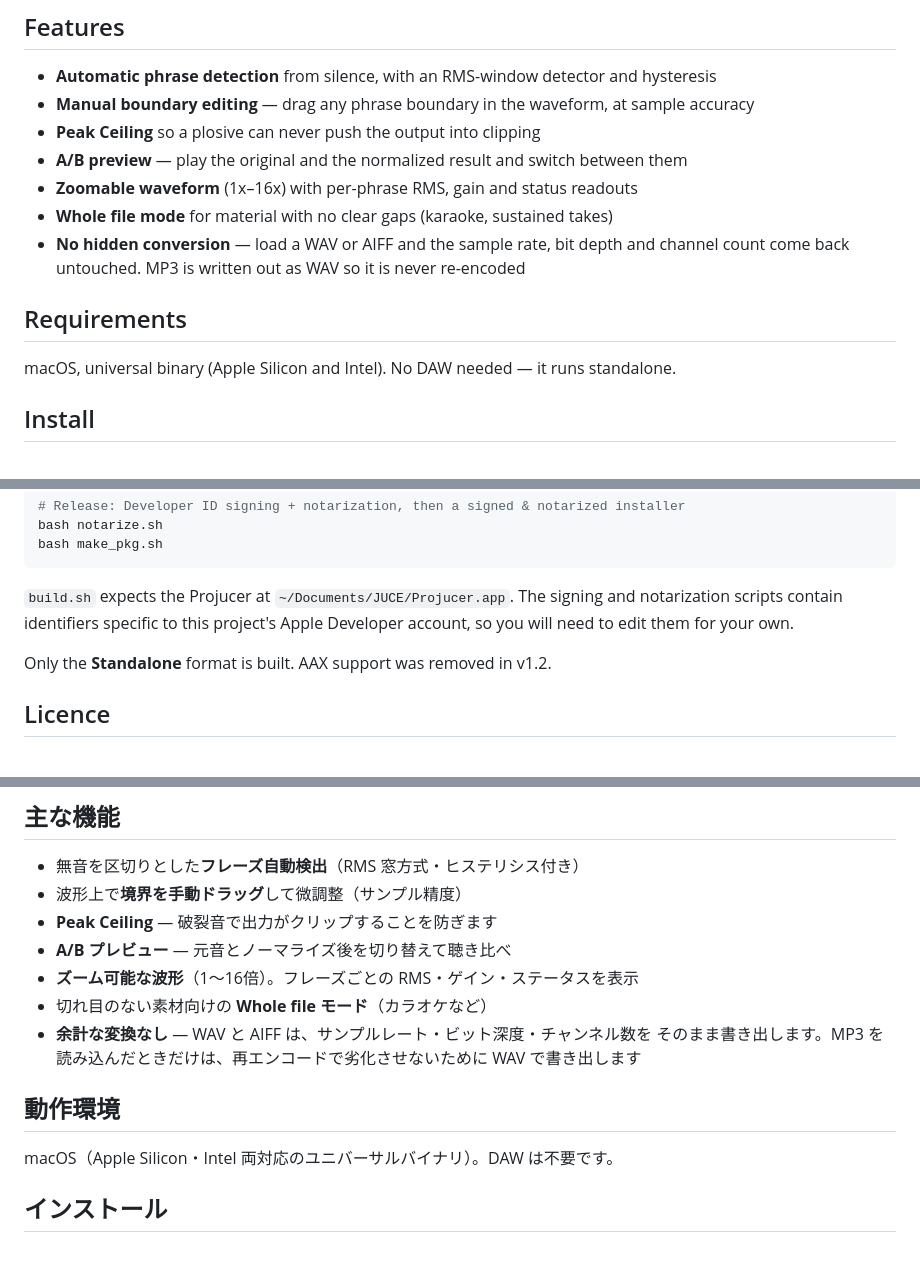
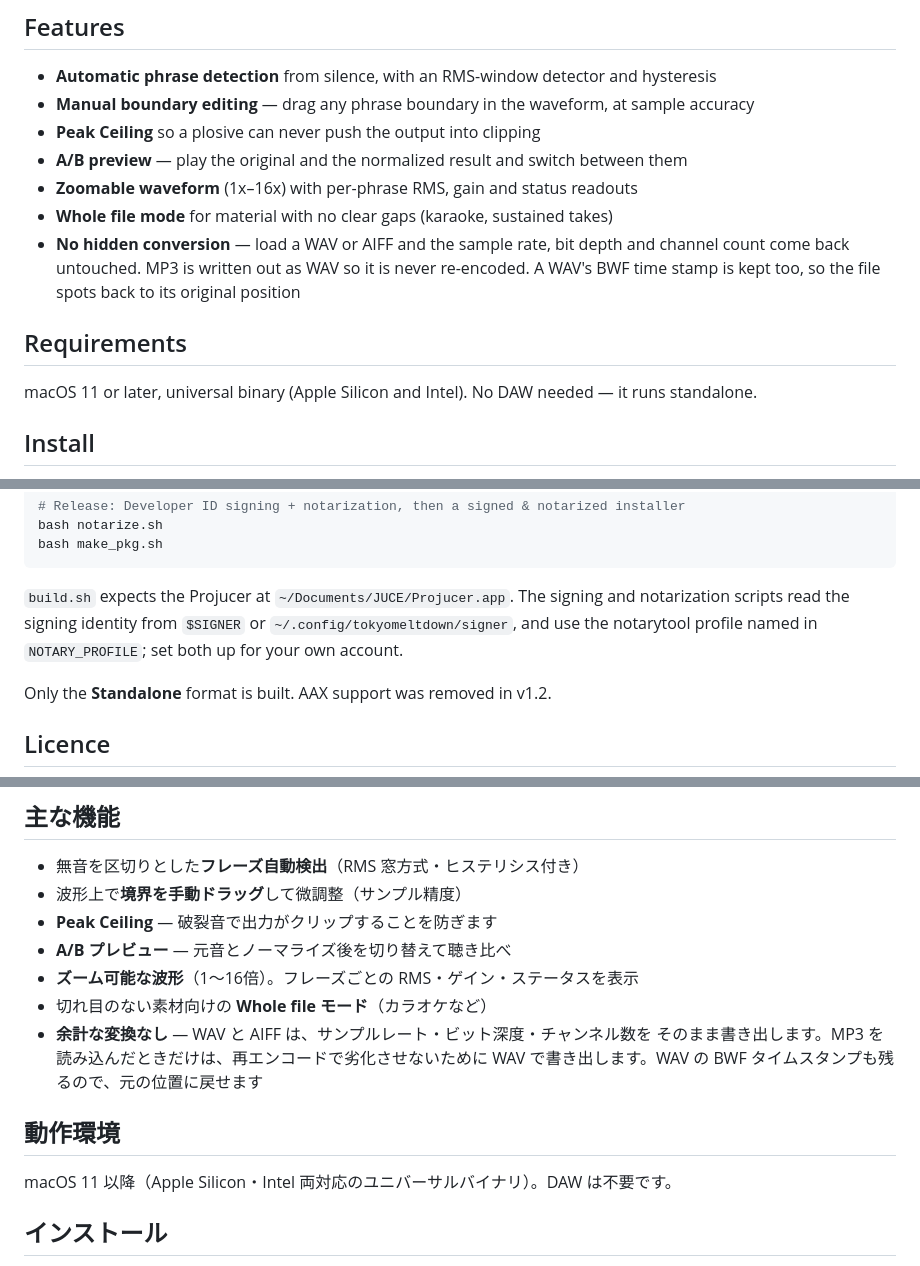
Before and after one commit to tokyomeltdown/VOX-Normalizer, a Markdown page: README.md, 3 parts joined by grey strips. Drawn GitHub-style.

Commit message:
README: macOS 11 or later, BWF time stamp kept, how the signing scripts find the identity

````diff
--- a/README.md
+++ b/README.md
@@ -33,11 +33,12 @@ phrase are left exactly as performed.
 - **Zoomable waveform** (1x–16x) with per-phrase RMS, gain and status readouts
 - **Whole file mode** for material with no clear gaps (karaoke, sustained takes)
 - **No hidden conversion** — load a WAV or AIFF and the sample rate, bit depth and
-  channel count come back untouched. MP3 is written out as WAV so it is never re-encoded
+  channel count come back untouched. MP3 is written out as WAV so it is never re-encoded.
+  A WAV's BWF time stamp is kept too, so the file spots back to its original position
 
 ## Requirements
 
-macOS, universal binary (Apple Silicon and Intel). No DAW needed — it runs standalone.
+macOS 11 or later, universal binary (Apple Silicon and Intel). No DAW needed — it runs standalone.
 
 ## Install
 
@@ -61,8 +62,8 @@ bash make_pkg.sh
 ```
 
 `build.sh` expects the Projucer at `~/Documents/JUCE/Projucer.app`. The signing and
-notarization scripts contain identifiers specific to this project's Apple Developer
-account, so you will need to edit them for your own.
+notarization scripts read the signing identity from `$SIGNER` or `~/.config/tokyomeltdown/signer`,
+and use the notarytool profile named in `NOTARY_PROFILE`; set both up for your own account.
 
 Only the **Standalone** format is built. AAX support was removed in v1.2.
 
@@ -111,11 +112,11 @@ VOX Normalizer はその作業を代わりにやります。テイクを読み
 - 切れ目のない素材向けの **Whole file モード**（カラオケなど）
 - **余計な変換なし** — WAV と AIFF は、サンプルレート・ビット深度・チャンネル数を
   そのまま書き出します。MP3 を読み込んだときだけは、再エンコードで劣化させないために
-  WAV で書き出します
+  WAV で書き出します。WAV の BWF タイムスタンプも残るので、元の位置に戻せます
 
 ## 動作環境
 
-macOS（Apple Silicon・Intel 両対応のユニバーサルバイナリ）。DAW は不要です。
+macOS 11 以降（Apple Silicon・Intel 両対応のユニバーサルバイナリ）。DAW は不要です。
 
 ## インストール
 
````
